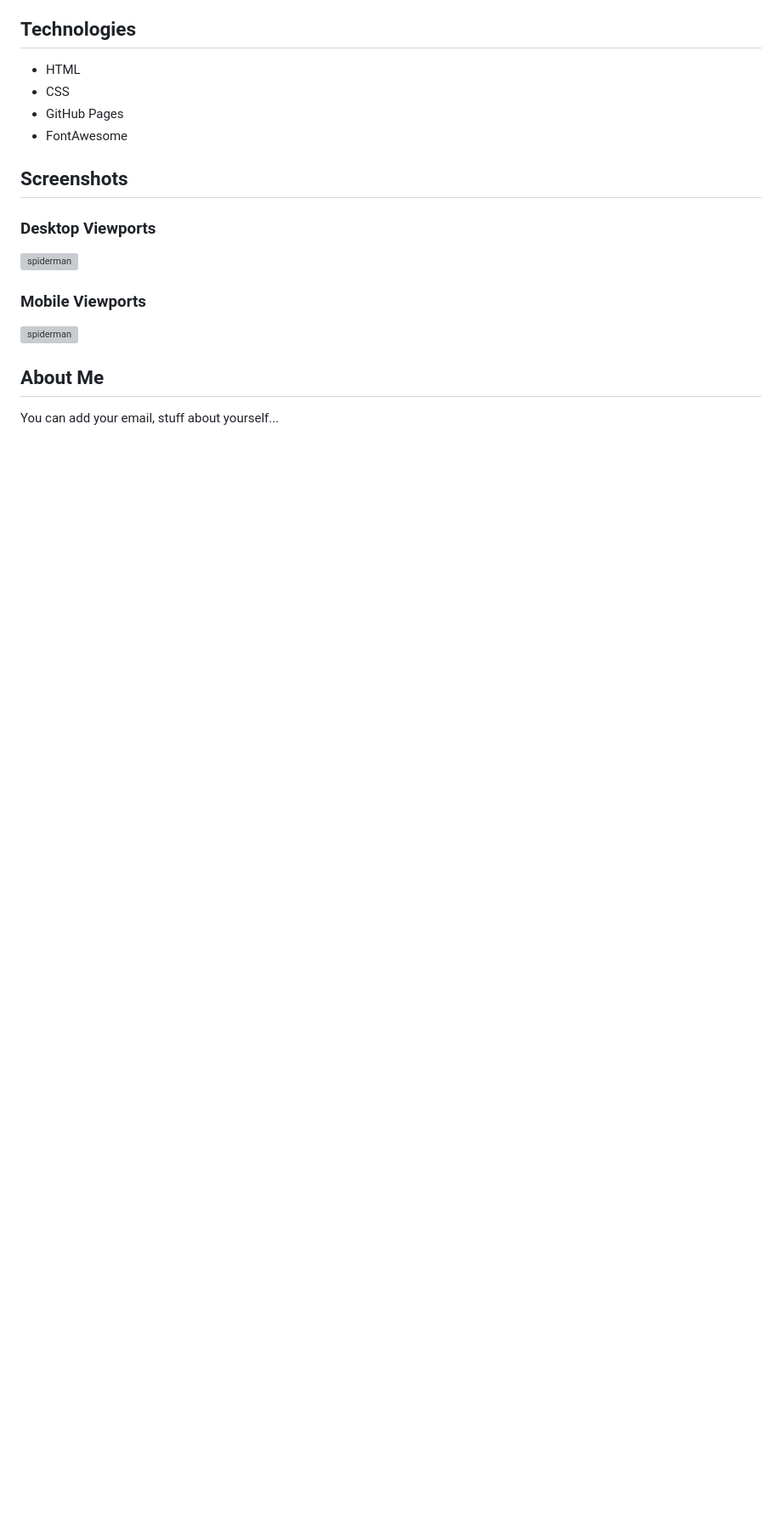
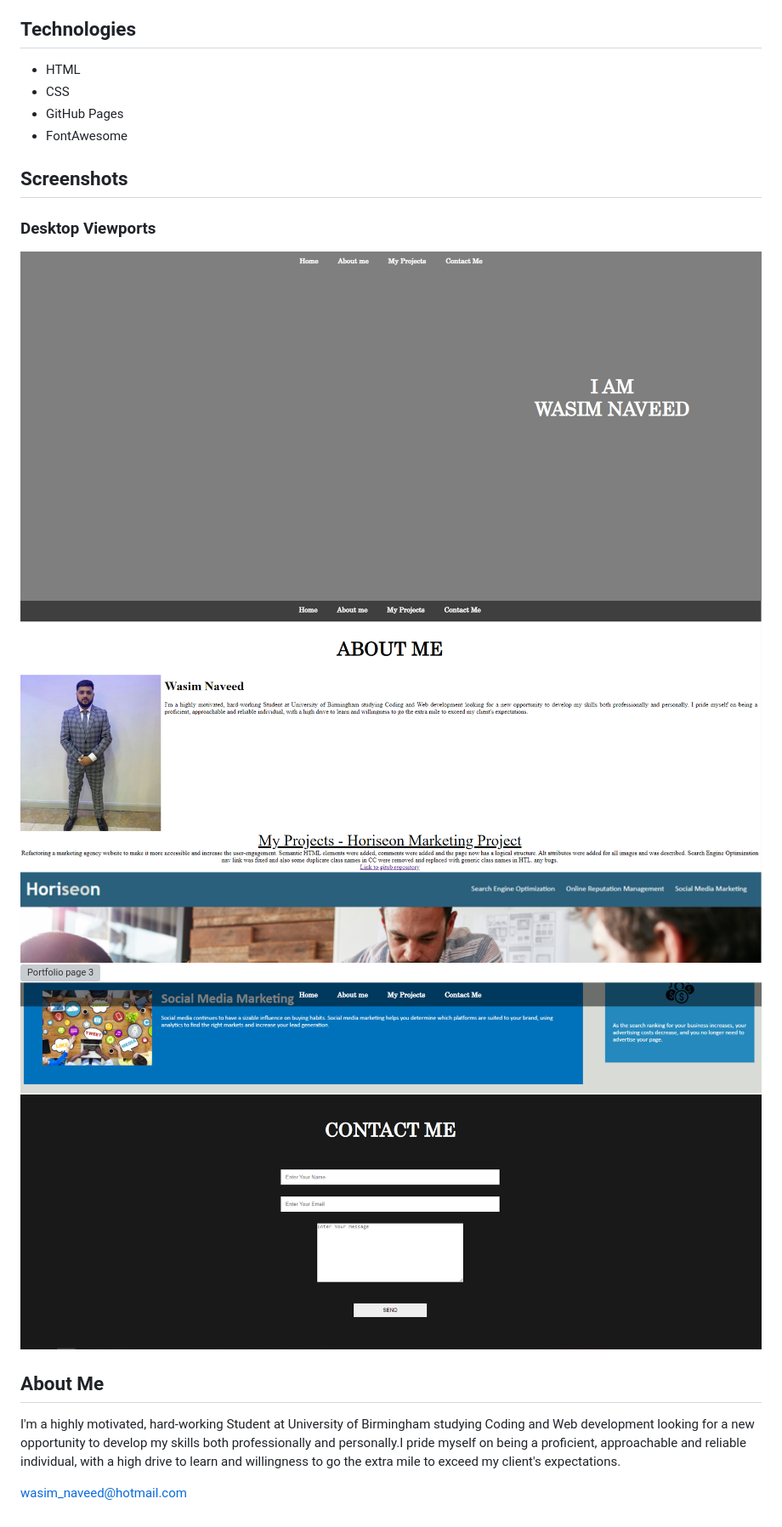
Before and after one commit to wasimnaveed/personal-portfolio, a Markdown page: README.md, the part around the change printed below. Shown: that part at 85% size. Drawn GitHub-style; pictures changed too: assets/images/portfolio 1.PNG (added), assets/images/portfolio 2.PNG (added), assets/images/portfolio 4.PNG (added); blank space fills up the shorter version; grey boxes are pictures that could not be loaded.

```diff
--- a/README.md
+++ b/README.md
@@ -19,12 +21,13 @@ You can find the application deployed to github pages [here](https://github.com/
 
 ### Desktop Viewports
 
-![spiderman](./assets/images/img1.jpg)
-
-### Mobile Viewports
-
-![spiderman](./assets/images/img1.jpg)
+![Portfolio page 1](./assets/images/portfolio%201.PNG)
+![Portfolio page 2](./assets/images/portfolio%202.PNG)
+![Portfolio page 3](./assets/images/portfolio%203.PNG)
+![Portfolio page 4](./assets/images/portfolio%204.PNG)
 
 ## About Me
 
-You can add your email, stuff about yourself...
+I'm a highly motivated, hard-working Student at University of Birmingham studying Coding and Web development looking for a new opportunity to develop my skills both professionally and personally.I pride myself on being a proficient, approachable and reliable individual, with a high drive to learn and willingness to go the extra mile to exceed my client's expectations.
+
+wasim_naveed@hotmail.com
```
Also changed, not shown: other parts of README.md (+4 -2 lines), 2 other files.
